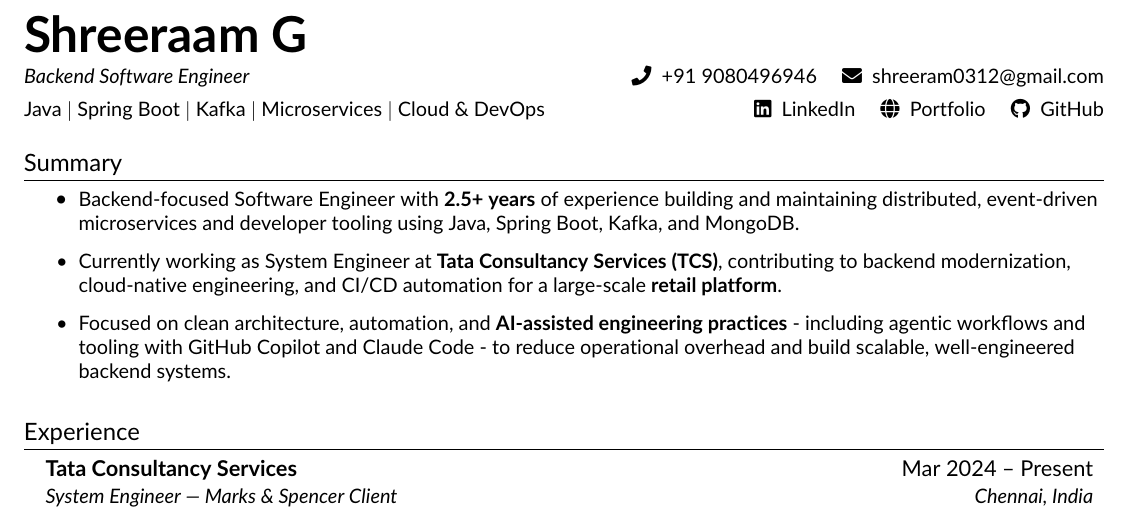
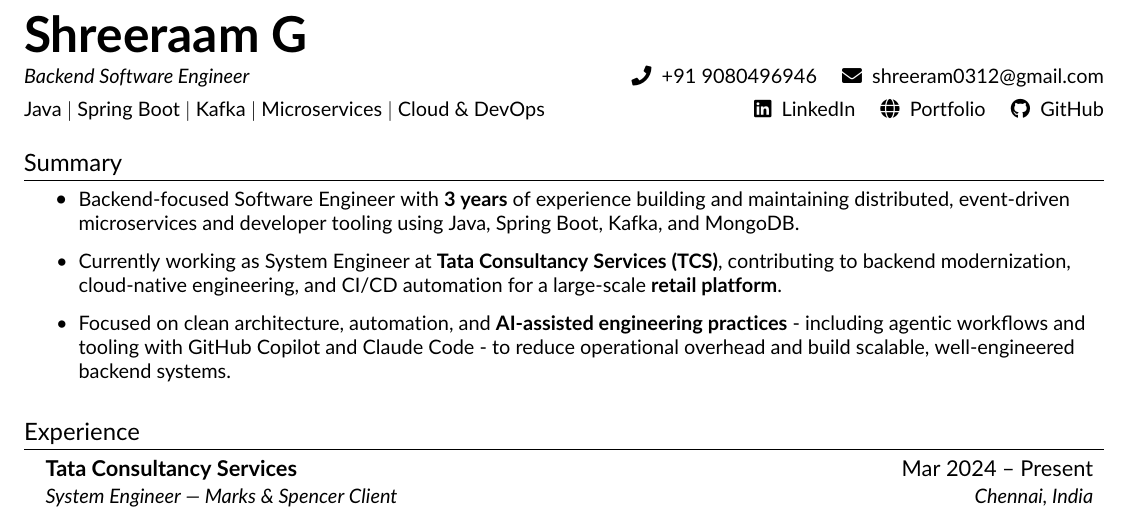
Before and after one commit to shreeraamg/resume, a LaTeX CV (resume.tex, which reads src/summary.tex): part of the page, cut so that both start at the same text. Compiled offline with pdfLaTeX.

Commit message:
Update summary.tex

```diff
--- a/src/summary.tex
+++ b/src/summary.tex
@@ -1,7 +1,7 @@
 %-----------ABOUT-----------%
 \section{Summary}
     \resumeItemListStart
-        \resumeItem{Backend-focused Software Engineer with \textbf{2.5+ years} of experience building and maintaining distributed, event-driven microservices and developer tooling using Java, Spring Boot, Kafka, and MongoDB.}
+        \resumeItem{Backend-focused Software Engineer with \textbf{3 years} of experience building and maintaining distributed, event-driven microservices and developer tooling using Java, Spring Boot, Kafka, and MongoDB.}
         \resumeItem{Currently working as System Engineer at \textbf{Tata Consultancy Services (TCS)}, contributing to backend modernization, cloud-native engineering, and CI/CD automation for a large-scale \textbf{retail platform}.}
         \resumeItem{Focused on clean architecture, automation, and \textbf{AI-assisted engineering practices} - including agentic workflows and tooling with GitHub Copilot and Claude Code - to reduce operational overhead and build scalable, well-engineered backend systems.}
     \resumeItemListEnd
```
